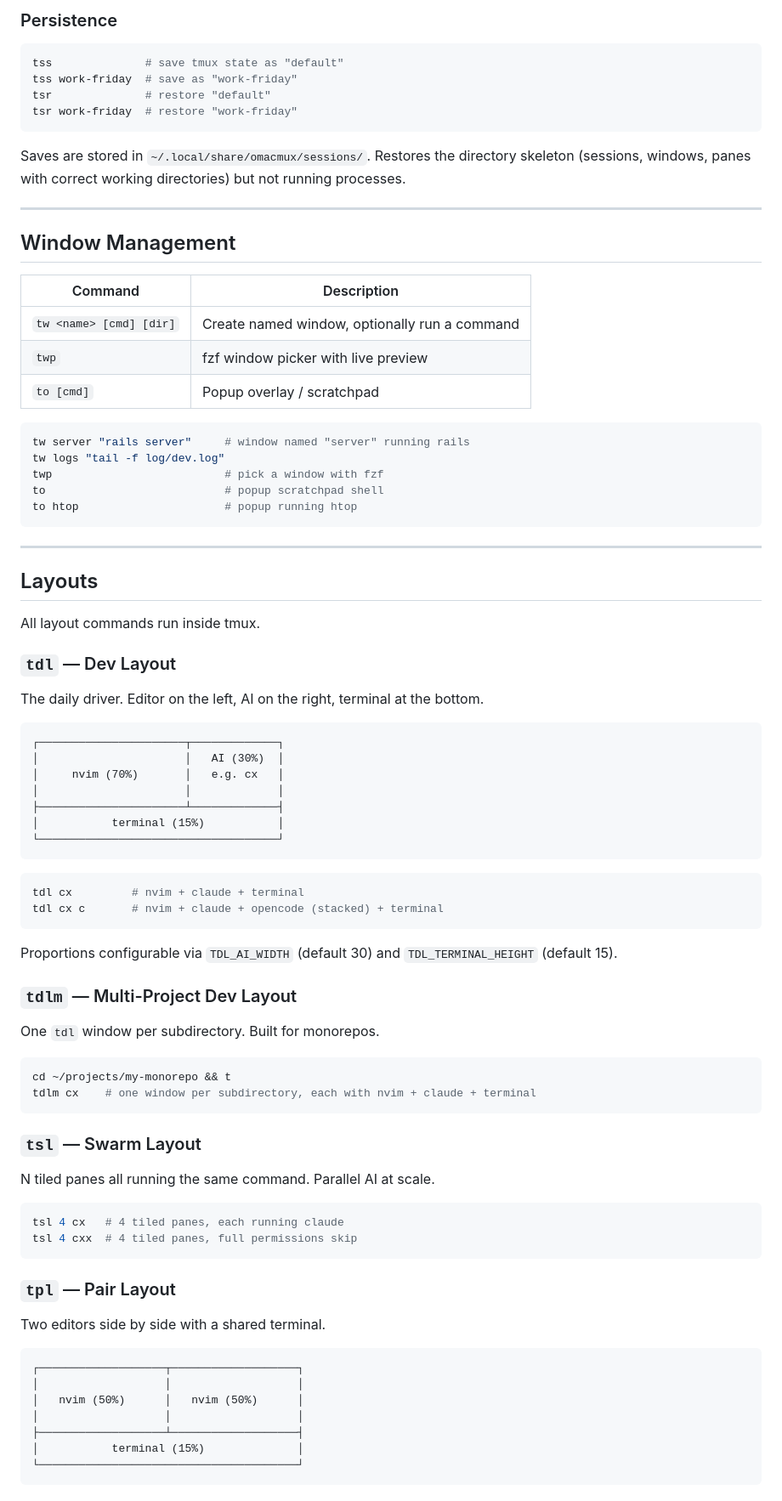
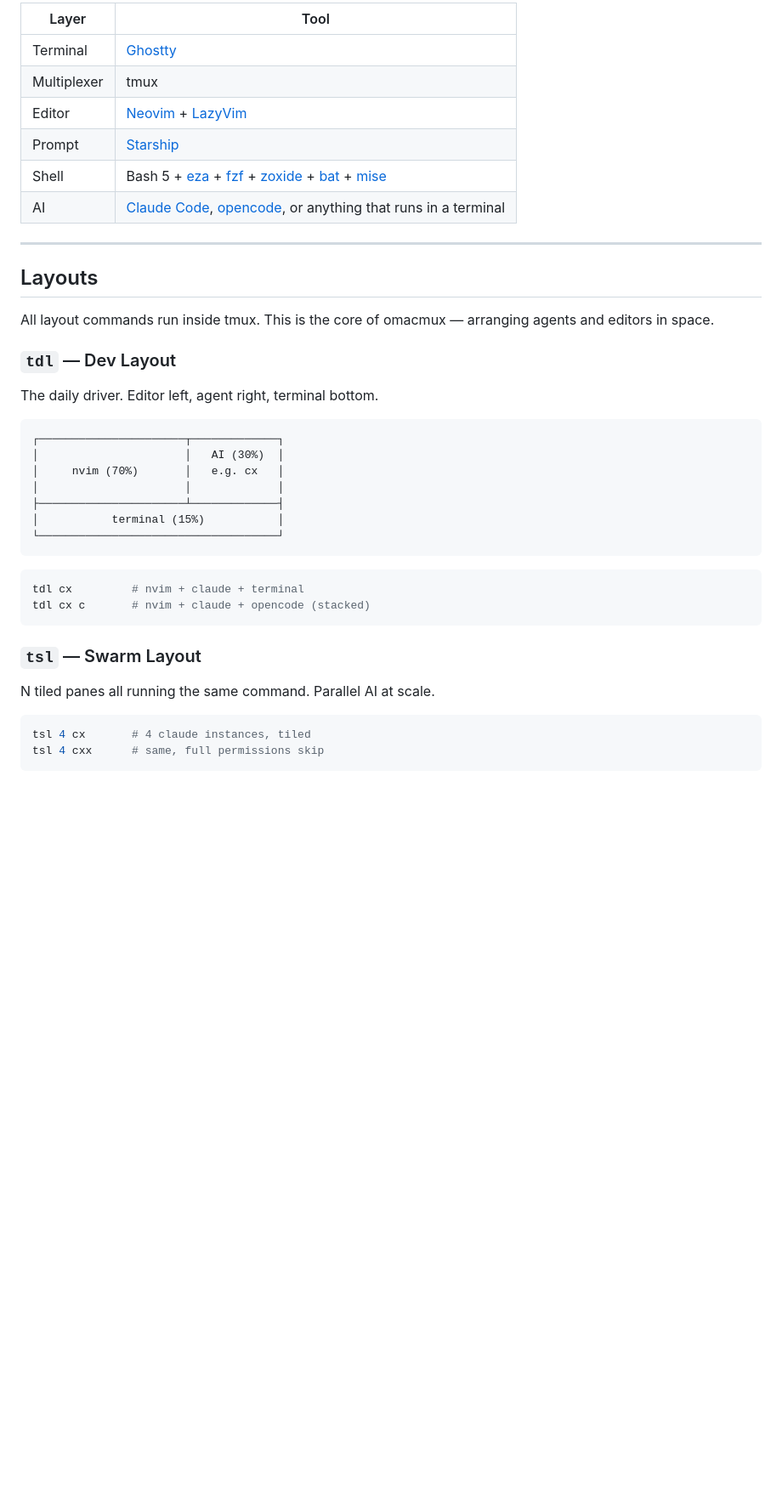
Before and after one commit to aadarwal/omacmux, a Markdown page: README.md, the part around one of its changes. Shown at 85% size. Drawn GitHub-style; blank space fills up the shorter version.

````diff
--- a/README.md
+++ b/README.md
@@ -79,41 +36,21 @@ tmux select-window -t :1
-### Persistence
-
-```bash
-tss              # save tmux state as "default"
-tss work-friday  # save as "work-friday"
-tsr              # restore "default"
-tsr work-friday  # restore "work-friday"
-```
-
-Saves are stored in `~/.local/share/omacmux/sessions/`. Restores the directory skeleton (sessions, windows, panes with correct working directories) but not running processes.
-
----
-
-## Window Management
-
-| Command | Description |
-|---------|-------------|
-| `tw <name> [cmd] [dir]` | Create named window, optionally run a command |
-| `twp` | fzf window picker with live preview |
-| `to [cmd]` | Popup overlay / scratchpad |
-
-```bash
-tw server "rails server"     # window named "server" running rails
-tw logs "tail -f log/dev.log"
-twp                          # pick a window with fzf
-to                           # popup scratchpad shell
-to htop                      # popup running htop
-```
+| Layer | Tool |
+|-------|------|
+| Terminal | [Ghostty](https://ghostty.org) |
+| Multiplexer | tmux |
+| Editor | [Neovim](https://neovim.io) + [LazyVim](https://www.lazyvim.org) |
+| Prompt | [Starship](https://starship.rs) |
+| Shell | Bash 5 + [eza](https://eza.rocks) + [fzf](https://junegunn.github.io/fzf/) + [zoxide](https://github.com/ajeetdsouza/zoxide) + [bat](https://github.com/sharkdp/bat) + [mise](https://mise.jdx.dev) |
+| AI | [Claude Code](https://claude.ai/code), [opencode](https://github.com/sst/opencode), or anything that runs in a terminal |
 
 ---
 
 ## Layouts
 
-All layout commands run inside tmux.
+All layout commands run inside tmux. This is the core of omacmux — arranging agents and editors in space.
 
 ### `tdl` — Dev Layout
 
-The daily driver. Editor on the left, AI on the right, terminal at the bottom.
+The daily driver. Editor left, agent right, terminal bottom.
 
 ```
 ┌──────────────────────┬─────────────┐
@@ -127,18 +64,7 @@ The daily driver. Editor on the left, AI on the right, terminal at the bottom.
 
 ```bash
 tdl cx         # nvim + claude + terminal
-tdl cx c       # nvim + claude + opencode (stacked) + terminal
-```
-
-Proportions configurable via `TDL_AI_WIDTH` (default 30) and `TDL_TERMINAL_HEIGHT` (default 15).
-
-### `tdlm` — Multi-Project Dev Layout
-
-One `tdl` window per subdirectory. Built for monorepos.
-
-```bash
-cd ~/projects/my-monorepo && t
-tdlm cx    # one window per subdirectory, each with nvim + claude + terminal
+tdl cx c       # nvim + claude + opencode (stacked)
 ```
 
 ### `tsl` — Swarm Layout
@@ -146,21 +72,6 @@ tdlm cx    # one window per subdirectory, each with nvim + claude + terminal
 N tiled panes all running the same command. Parallel AI at scale.
 
 ```bash
-tsl 4 cx   # 4 tiled panes, each running claude
-tsl 4 cxx  # 4 tiled panes, full permissions skip
+tsl 4 cx       # 4 claude instances, tiled
+tsl 4 cxx      # same, full permissions skip
 ```
-
-### `tpl` — Pair Layout
-
-Two editors side by side with a shared terminal.
-
-```
-┌───────────────────┬───────────────────┐
-│                   │                   │
-│   nvim (50%)      │   nvim (50%)      │
-│                   │                   │
-├───────────────────┴───────────────────┤
-│           terminal (15%)              │
-└───────────────────────────────────────┘
-```
-
````
Also changed, not shown: other parts of README.md (+86 -126 lines).
